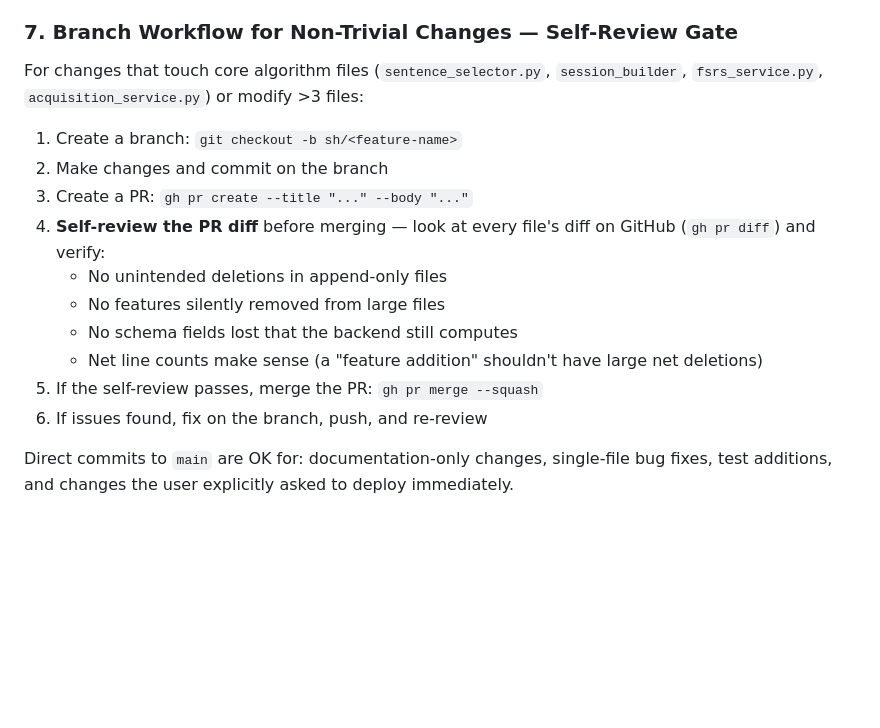
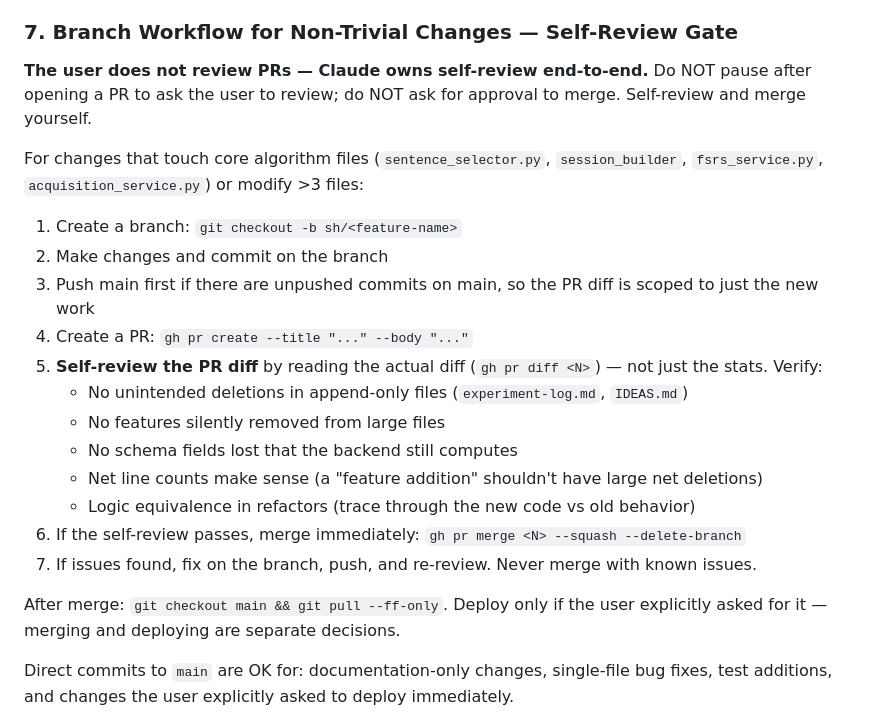
Before and after one commit to houshuang/alif, a Markdown page: CLAUDE.md, the part around the change. GitHub-like rendering; blank space fills up the shorter version.

Commit message:
docs(CLAUDE.md): Claude owns PR self-review + merge, never pauses for user approval
Makes §7 explicit: user does not review PRs. Claude self-reviews by reading
the actual diff (not just stats), and merges immediately when the review
passes. Deploy remains a separate, explicit decision.

Also adds the "push main first" step so PR diffs stay scoped to the new
work when there are unpushed commits on main.

Co-Authored-By: Claude Opus 4.7 (1M context) <noreply@anthropic.com>

```diff
--- a/CLAUDE.md
+++ b/CLAUDE.md
@@ -107,17 +107,23 @@ Create reusable Claude Code skills (`.claude/skills/`) for common operations.
 - **Bundled commits are dangerous** — if a commit touches >5 files across different features, split it or review each file's diff individually.
 
 ### 7. Branch Workflow for Non-Trivial Changes — Self-Review Gate
+**The user does not review PRs — Claude owns self-review end-to-end.** Do NOT pause after opening a PR to ask the user to review; do NOT ask for approval to merge. Self-review and merge yourself.
+
 For changes that touch core algorithm files (`sentence_selector.py`, `session_builder`, `fsrs_service.py`, `acquisition_service.py`) or modify >3 files:
 1. Create a branch: `git checkout -b sh/<feature-name>`
 2. Make changes and commit on the branch
-3. Create a PR: `gh pr create --title "..." --body "..."`
-4. **Self-review the PR diff** before merging — look at every file's diff on GitHub (`gh pr diff`) and verify:
-   - No unintended deletions in append-only files
+3. Push main first if there are unpushed commits on main, so the PR diff is scoped to just the new work
+4. Create a PR: `gh pr create --title "..." --body "..."`
+5. **Self-review the PR diff** by reading the actual diff (`gh pr diff <N>`) — not just the stats. Verify:
+   - No unintended deletions in append-only files (`experiment-log.md`, `IDEAS.md`)
    - No features silently removed from large files
    - No schema fields lost that the backend still computes
    - Net line counts make sense (a "feature addition" shouldn't have large net deletions)
-5. If the self-review passes, merge the PR: `gh pr merge --squash`
-6. If issues found, fix on the branch, push, and re-review
+   - Logic equivalence in refactors (trace through the new code vs old behavior)
+6. If the self-review passes, merge immediately: `gh pr merge <N> --squash --delete-branch`
+7. If issues found, fix on the branch, push, and re-review. Never merge with known issues.
+
+After merge: `git checkout main && git pull --ff-only`. Deploy only if the user explicitly asked for it — merging and deploying are separate decisions.
 
 Direct commits to `main` are OK for: documentation-only changes, single-file bug fixes, test additions, and changes the user explicitly asked to deploy immediately.
 
```
